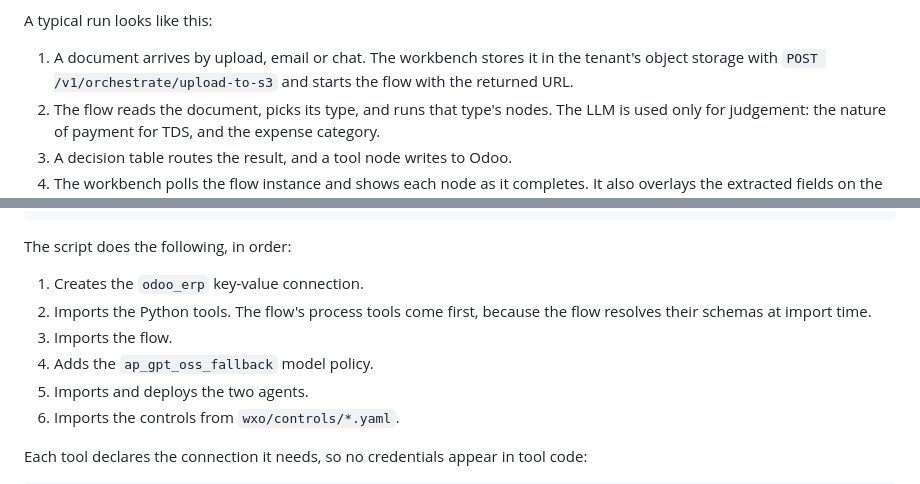
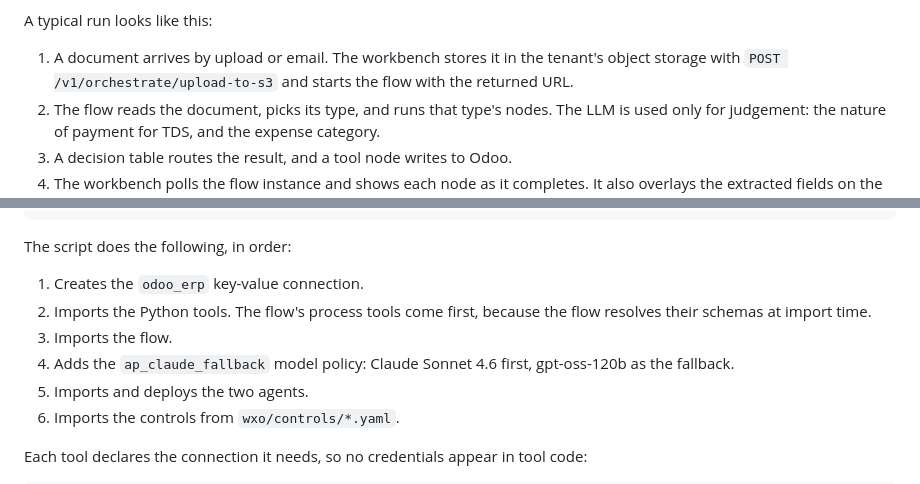
Before and after one commit to adiDaBEzt/agentic-accounts-payable-india, a Markdown page: docs/tutorial/README.md, 2 parts joined by grey strips. GitHub-like rendering.

```diff
--- a/docs/tutorial/README.md
+++ b/docs/tutorial/README.md
@@ -81,7 +81,7 @@ The solution has five components:
 
 A typical run looks like this:
 
-1. A document arrives by upload, email or chat. The workbench stores it in the tenant's object storage with
+1. A document arrives by upload or email. The workbench stores it in the tenant's object storage with
    `POST /v1/orchestrate/upload-to-s3` and starts the flow with the returned URL.
 2. The flow reads the document, picks its type, and runs that type's nodes. The LLM is used only for judgement:
    the nature of payment for TDS, and the expense category.
@@ -206,7 +206,7 @@ The script does the following, in order:
 2. Imports the Python tools. The flow's process tools come first, because the flow resolves their schemas at
    import time.
 3. Imports the flow.
-4. Adds the `ap_gpt_oss_fallback` model policy.
+4. Adds the `ap_claude_fallback` model policy: Claude Sonnet 4.6 first, gpt-oss-120b as the fallback.
 5. Imports and deploys the two agents.
 6. Imports the controls from `wxo/controls/*.yaml`.
 
```
Also changed, not shown: other parts of docs/tutorial/README.md (+8 -3 lines), README.md (+1 -1 lines), docs/tutorial/images/ui-governance.png, 5 other files.
